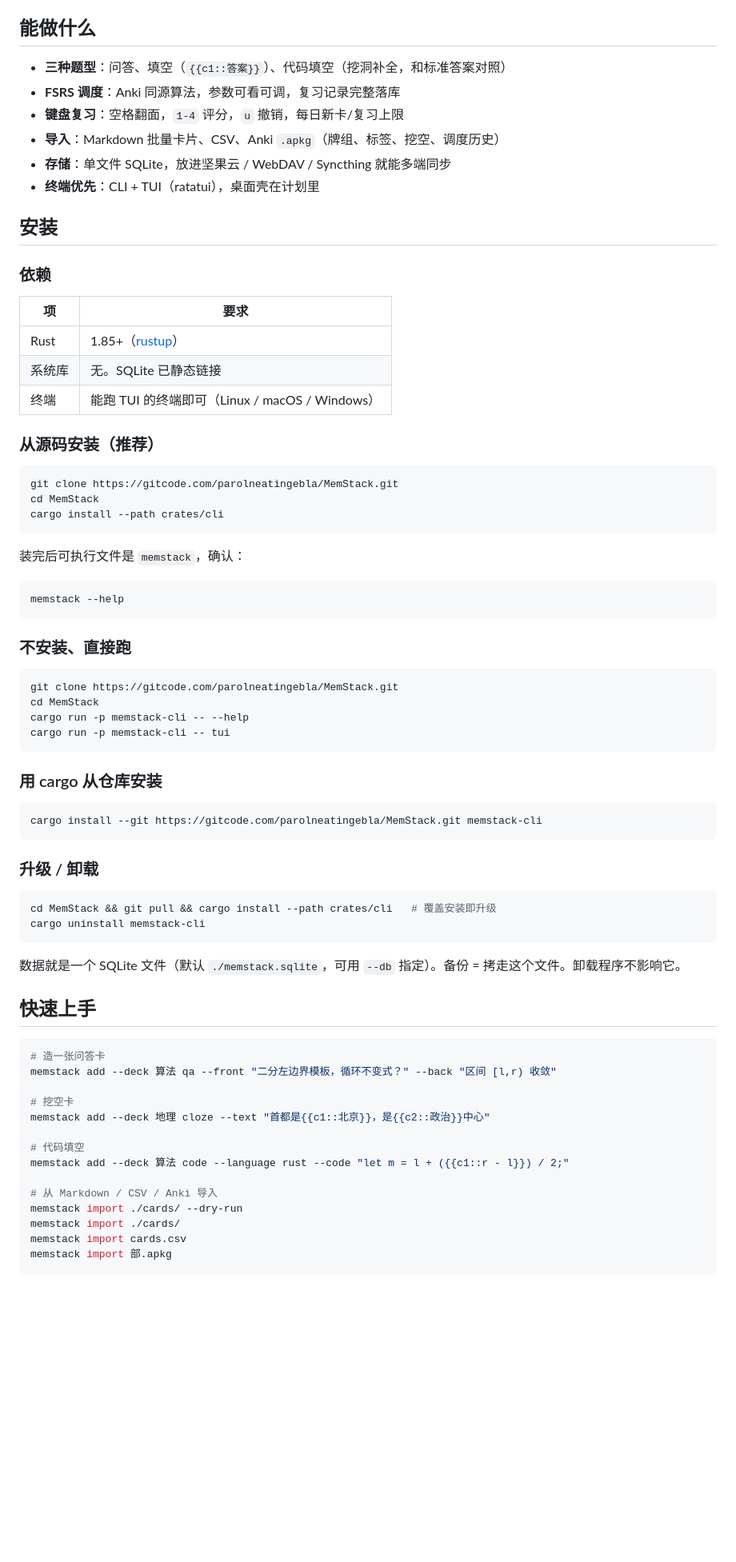
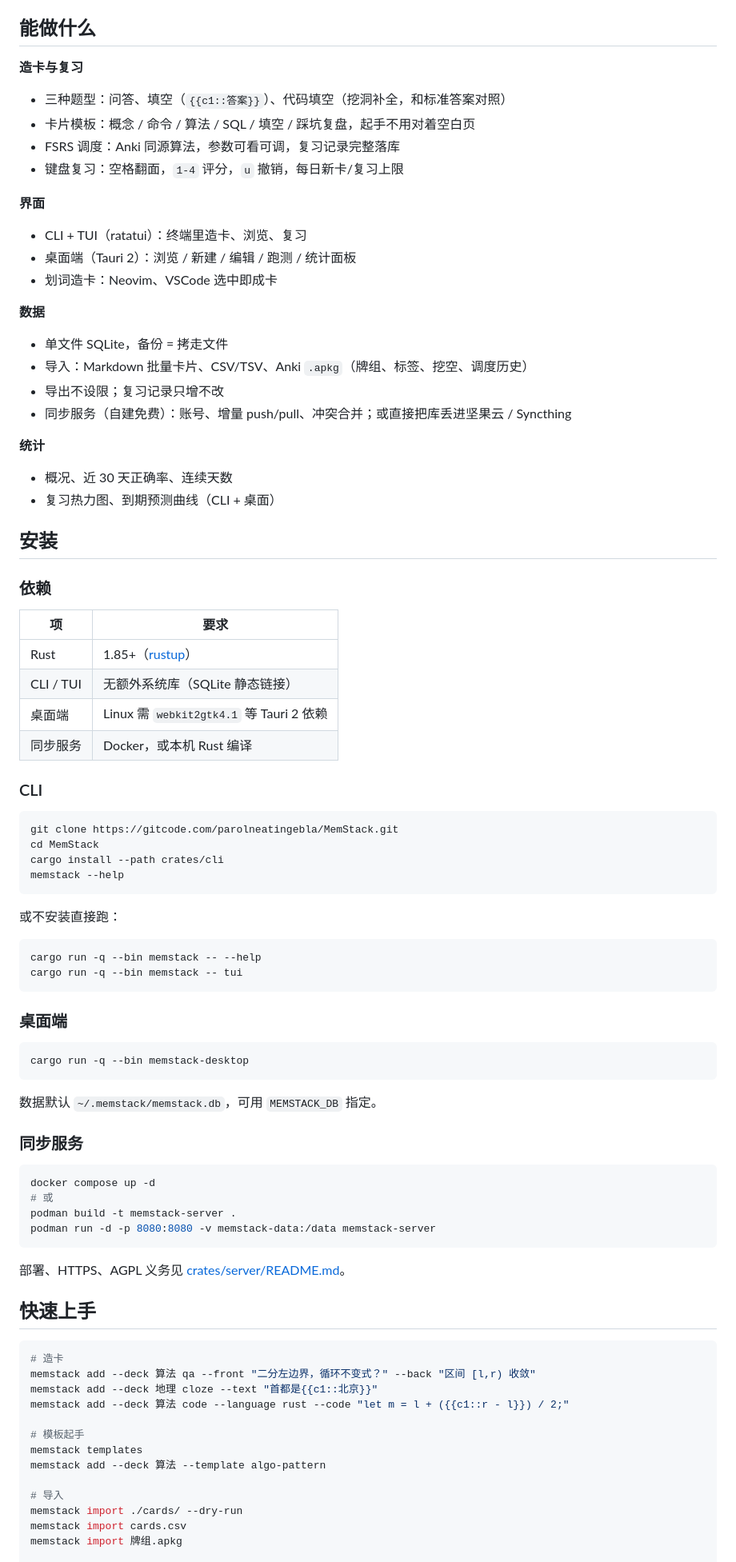
Before and after one commit to SyntaxEntity/MemStack, a Markdown page: README.md, the part around one of its changes. Shown at 80% size. Drawn GitHub-style; blank space fills up the shorter version.

Commit message:
docs: README 对齐当前实现——桌面/同步/模板/统计/划词造卡

````diff
--- a/README.md
+++ b/README.md
@@ -6,12 +6,30 @@
 
 ## 能做什么
 
-- **三种题型**：问答、填空（`{{c1::答案}}`）、代码填空（挖洞补全，和标准答案对照）
-- **FSRS 调度**：Anki 同源算法，参数可看可调，复习记录完整落库
-- **键盘复习**：空格翻面，`1-4` 评分，`u` 撤销，每日新卡/复习上限
-- **导入**：Markdown 批量卡片、CSV、Anki `.apkg`（牌组、标签、挖空、调度历史）
-- **存储**：单文件 SQLite，放进坚果云 / WebDAV / Syncthing 就能多端同步
-- **终端优先**：CLI + TUI（ratatui），桌面壳在计划里
+**造卡与复习**
+
+- 三种题型：问答、填空（`{{c1::答案}}`）、代码填空（挖洞补全，和标准答案对照）
+- 卡片模板：概念 / 命令 / 算法 / SQL / 填空 / 踩坑复盘，起手不用对着空白页
+- FSRS 调度：Anki 同源算法，参数可看可调，复习记录完整落库
+- 键盘复习：空格翻面，`1-4` 评分，`u` 撤销，每日新卡/复习上限
+
+**界面**
+
+- CLI + TUI（ratatui）：终端里造卡、浏览、复习
+- 桌面端（Tauri 2）：浏览 / 新建 / 编辑 / 跑测 / 统计面板
+- 划词造卡：Neovim、VSCode 选中即成卡
+
+**数据**
+
+- 单文件 SQLite，备份 = 拷走文件
+- 导入：Markdown 批量卡片、CSV/TSV、Anki `.apkg`（牌组、标签、挖空、调度历史）
+- 导出不设限；复习记录只增不改
+- 同步服务（自建免费）：账号、增量 push/pull、冲突合并；或直接把库丢进坚果云 / Syncthing
+
+**统计**
+
+- 概况、近 30 天正确率、连续天数
+- 复习热力图、到期预测曲线（CLI + 桌面）
 
 ## 安装
 
@@ -20,62 +38,59 @@
 | 项 | 要求 |
 |---|---|
 | Rust | 1.85+（[rustup](https://rustup.rs)） |
-| 系统库 | 无。SQLite 已静态链接 |
-| 终端 | 能跑 TUI 的终端即可（Linux / macOS / Windows） |
+| CLI / TUI | 无额外系统库（SQLite 静态链接） |
+| 桌面端 | Linux 需 `webkit2gtk4.1` 等 Tauri 2 依赖 |
+| 同步服务 | Docker，或本机 Rust 编译 |
 
-### 从源码安装（推荐）
+### CLI
 
 ```bash
 git clone https://gitcode.com/parolneatingebla/MemStack.git
 cd MemStack
 cargo install --path crates/cli
-```
-
-装完后可执行文件是 `memstack`，确认：
-
-```bash
 memstack --help
 ```
 
-### 不安装、直接跑
+或不安装直接跑：
 
 ```bash
-git clone https://gitcode.com/parolneatingebla/MemStack.git
-cd MemStack
-cargo run -p memstack-cli -- --help
-cargo run -p memstack-cli -- tui
+cargo run -q --bin memstack -- --help
+cargo run -q --bin memstack -- tui
 ```
 
-### 用 cargo 从仓库安装
+### 桌面端
 
 ```bash
-cargo install --git https://gitcode.com/parolneatingebla/MemStack.git memstack-cli
+cargo run -q --bin memstack-desktop
 ```
 
-### 升级 / 卸载
+数据默认 `~/.memstack/memstack.db`，可用 `MEMSTACK_DB` 指定。
+
+### 同步服务
 
 ```bash
-cd MemStack && git pull && cargo install --path crates/cli   # 覆盖安装即升级
-cargo uninstall memstack-cli
+docker compose up -d
+# 或
+podman build -t memstack-server .
+podman run -d -p 8080:8080 -v memstack-data:/data memstack-server
 ```
 
-数据就是一个 SQLite 文件（默认 `./memstack.sqlite`，可用 `--db` 指定）。备份 = 拷走这个文件。卸载程序不影响它。
+部署、HTTPS、AGPL 义务见 [crates/server/README.md](crates/server/README.md)。
 
 ## 快速上手
 
 ```bash
-# 造一张问答卡
-memstack add --deck 算法 qa --front "二分左边界模板，循环不变式？" --back "区间 [l,r) 收敛"
-
-# 挖空卡
-memstack add --deck 地理 cloze --text "首都是{{c1::北京}}，是{{c2::政治}}中心"
-
-# 代码填空
+# 造卡
+memstack add --deck 算法 qa --front "二分左边界，循环不变式？" --back "区间 [l,r) 收敛"
+memstack add --deck 地理 cloze --text "首都是{{c1::北京}}"
 memstack add --deck 算法 code --language rust --code "let m = l + ({{c1::r - l}}) / 2;"
 
-# 从 Markdown / CSV / Anki 导入
+# 模板起手
+memstack templates
+memstack add --deck 算法 --template algo-pattern
+
+# 导入
 memstack import ./cards/ --dry-run
-memstack import ./cards/
 memstack import cards.csv
-memstack import 部.apkg
+memstack import 牌组.apkg
 
````
Also changed, not shown: other parts of README.md (+49 -20 lines).
